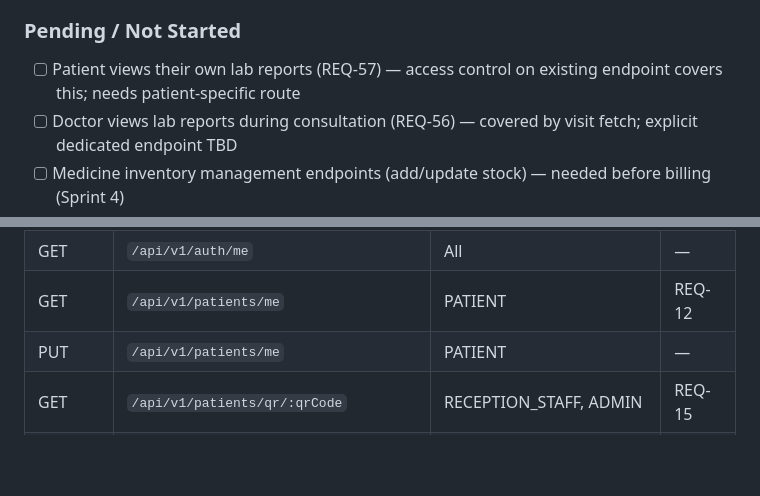
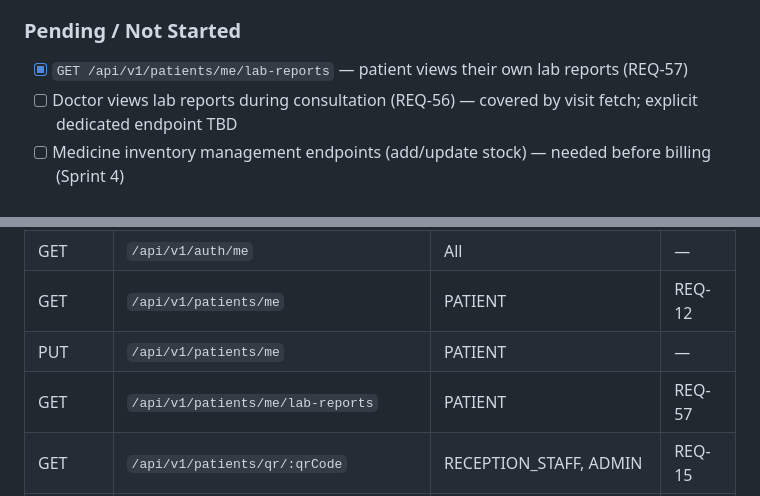
Before and after one commit to xevrion/iitj-phc-system, a Markdown page: README.md, 2 parts joined by grey strips. Drawn GitHub-style; blank space fills up the shorter version.

```diff
--- a/README.md
+++ b/README.md
@@ -110,7 +110,7 @@ A web-based healthcare management platform for the Primary Health Centre at IIT
 - [x] `POST /api/v1/lab-requests/:id/report` — lab staff uploads report with audit trail (REQ-54, REQ-55)
 
 ### Pending / Not Started
-- [ ] Patient views their own lab reports (REQ-57) — access control on existing endpoint covers this; needs patient-specific route
+- [x] `GET /api/v1/patients/me/lab-reports` — patient views their own lab reports (REQ-57)
 - [ ] Doctor views lab reports during consultation (REQ-56) — covered by visit fetch; explicit dedicated endpoint TBD
 - [ ] Medicine inventory management endpoints (add/update stock) — needed before billing (Sprint 4)
 
@@ -215,6 +215,7 @@ A web-based healthcare management platform for the Primary Health Centre at IIT
 | GET | `/api/v1/auth/me` | All | — |
 | GET | `/api/v1/patients/me` | PATIENT | REQ-12 |
 | PUT | `/api/v1/patients/me` | PATIENT | — |
+| GET | `/api/v1/patients/me/lab-reports` | PATIENT | REQ-57 |
 | GET | `/api/v1/patients/qr/:qrCode` | RECEPTION_STAFF, ADMIN | REQ-15 |
 | GET | `/api/v1/patients/:id` | DOCTOR, ADMIN, RECEPTION_STAFF | REQ-11 |
 | GET | `/api/v1/patients/:id/visits` | DOCTOR, ADMIN, RECEPTION_STAFF, PATIENT | REQ-10 |
```
Also changed, not shown: other parts of README.md (+10 -6 lines).
